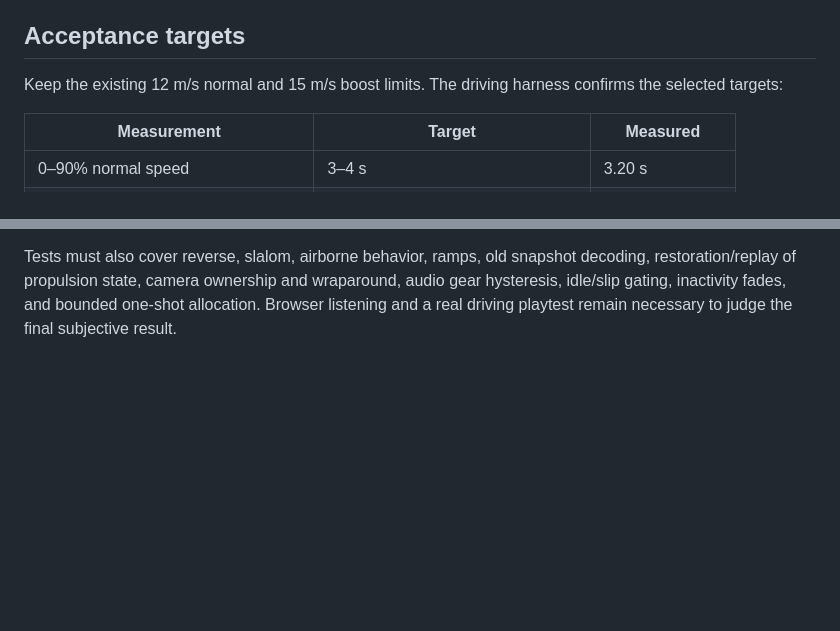
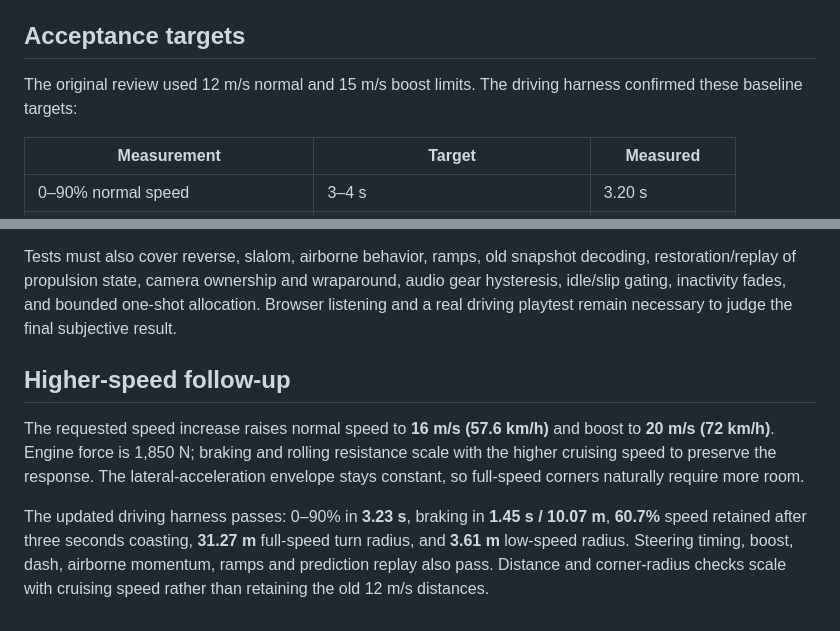
Before and after one commit to DivyeshMangla/R.2, a Markdown page: docs/driving-audio-review.md, 2 parts joined by grey strips. Drawn GitHub-style; blank space fills up the shorter version.

Commit message:
speed inc to 58 in N and 72 in B

```diff
--- a/docs/driving-audio-review.md
+++ b/docs/driving-audio-review.md
@@ -21,7 +21,7 @@ The key diagnosis was a mismatch between chassis steering and an orbit camera th
 
 ## Acceptance targets
 
-Keep the existing 12 m/s normal and 15 m/s boost limits. The driving harness confirms the selected targets:
+The original review used 12 m/s normal and 15 m/s boost limits. The driving harness confirmed these baseline targets:
 
 | Measurement | Target | Measured |
 | --- | --- | --- |
@@ -35,3 +35,9 @@ Keep the existing 12 m/s normal and 15 m/s boost limits. The driving harness con
 Implementation review also removed a second world-position camera spring that lagged several metres behind a moving chassis. Normal driving now uses the shared orbit directly, with filtered lookahead, boom length, FOV and collision release; the death camera retains its spring.
 
 Tests must also cover reverse, slalom, airborne behavior, ramps, old snapshot decoding, restoration/replay of propulsion state, camera ownership and wraparound, audio gear hysteresis, idle/slip gating, inactivity fades, and bounded one-shot allocation. Browser listening and a real driving playtest remain necessary to judge the final subjective result.
+
+## Higher-speed follow-up
+
+The requested speed increase raises normal speed to **16 m/s (57.6 km/h)** and boost to **20 m/s (72 km/h)**. Engine force is 1,850 N; braking and rolling resistance scale with the higher cruising speed to preserve the response. The lateral-acceleration envelope stays constant, so full-speed corners naturally require more room.
+
+The updated driving harness passes: 0–90% in **3.23 s**, braking in **1.45 s / 10.07 m**, **60.7%** speed retained after three seconds coasting, **31.27 m** full-speed turn radius, and **3.61 m** low-speed radius. Steering timing, boost, dash, airborne momentum, ramps and prediction replay also pass. Distance and corner-radius checks scale with cruising speed rather than retaining the old 12 m/s distances.
```
